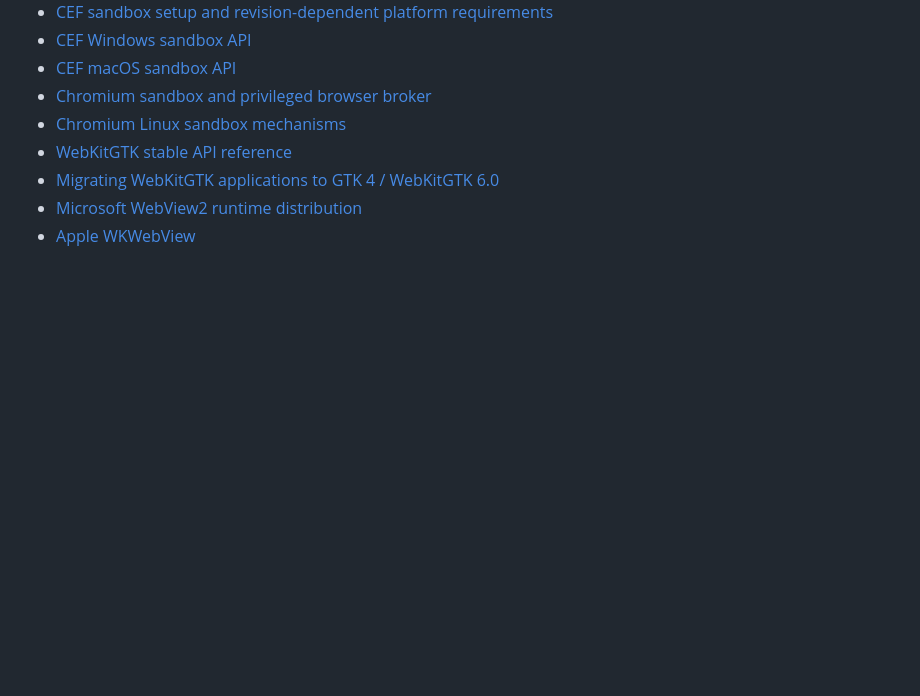
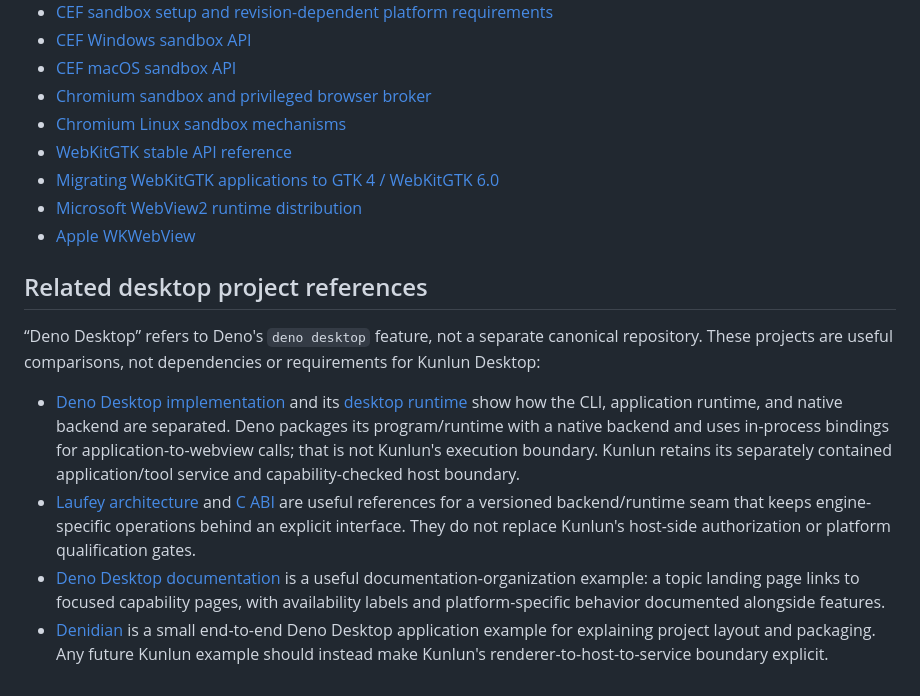
Before and after one commit to kunlunengine/desktop, a Markdown page: docs/architecture.md, the part around the change. GitHub-like rendering; blank space fills up the shorter version.

Commit message:
docs: add Deno Desktop references

```diff
--- a/docs/architecture.md
+++ b/docs/architecture.md
@@ -314,3 +314,25 @@ not an optimization task inside the Desktop showcase.
 - [Migrating WebKitGTK applications to GTK 4 / WebKitGTK 6.0](https://webkitgtk.org/reference/webkitgtk/stable/migrating-to-webkitgtk-6.0.html)
 - [Microsoft WebView2 runtime distribution](https://learn.microsoft.com/en-us/microsoft-edge/webview2/concepts/distribution)
 - [Apple WKWebView](https://developer.apple.com/documentation/webkit/wkwebview)
+
+## Related desktop project references
+
+“Deno Desktop” refers to Deno's `deno desktop` feature, not a separate canonical repository. These
+projects are useful comparisons, not dependencies or requirements for Kunlun Desktop:
+
+- [Deno Desktop implementation](https://github.com/denoland/deno/blob/main/cli/tools/desktop.rs)
+  and its [desktop runtime](https://github.com/denoland/deno/tree/main/cli/rt_desktop) show how the
+  CLI, application runtime, and native backend are separated. Deno packages its program/runtime with
+  a native backend and uses in-process bindings for application-to-webview calls; that is not Kunlun's
+  execution boundary. Kunlun retains its separately contained application/tool service and
+  capability-checked host boundary.
+- [Laufey architecture](https://github.com/littledivy/laufey/blob/main/docs/architecture.md) and
+  [C ABI](https://github.com/littledivy/laufey/blob/main/docs/c-abi.md) are useful references for a
+  versioned backend/runtime seam that keeps engine-specific operations behind an explicit interface.
+  They do not replace Kunlun's host-side authorization or platform qualification gates.
+- [Deno Desktop documentation](https://github.com/denoland/docs/tree/main/runtime/desktop) is a
+  useful documentation-organization example: a topic landing page links to focused capability pages,
+  with availability labels and platform-specific behavior documented alongside features.
+- [Denidian](https://github.com/bartlomieju/denidian) is a small end-to-end Deno Desktop application
+  example for explaining project layout and packaging. Any future Kunlun example should instead make
+  Kunlun's renderer-to-host-to-service boundary explicit.
```
